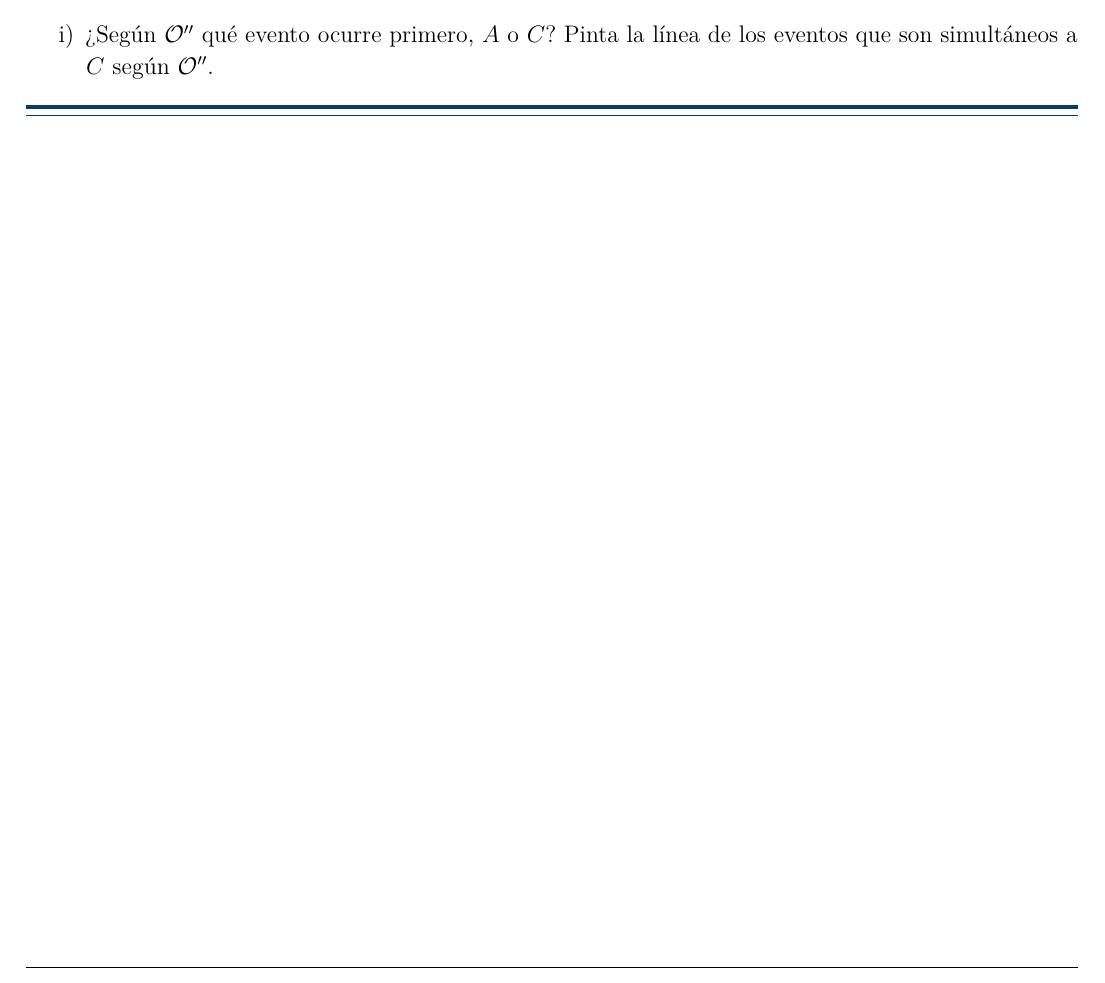
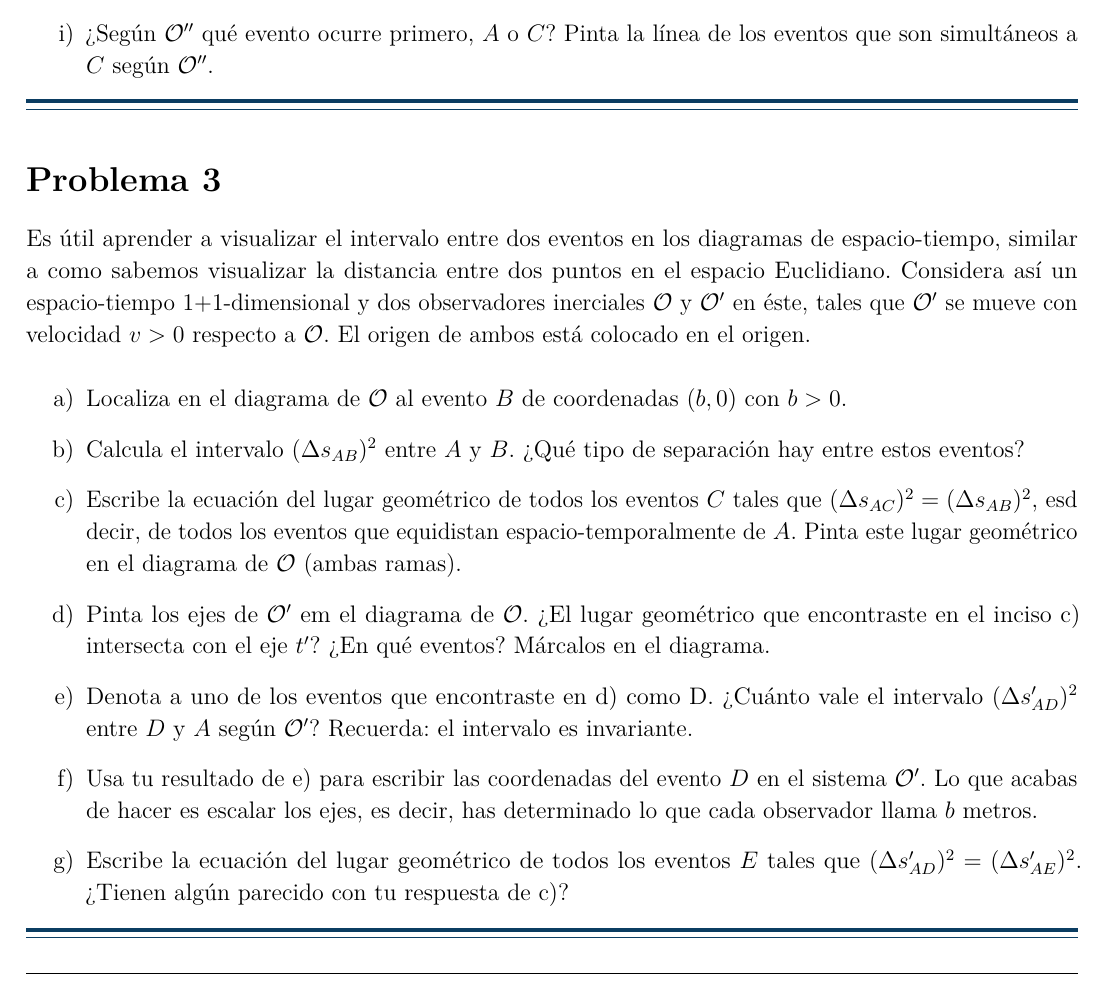
Before and after one commit to MarcosLopezM/Relativity-T4, a LaTeX document (main.tex): part of page 2 of 2, cut so that both start at the same text. Compiled offline with LuaLaTeX.

Commit message:
Added Problem 3 statement

```diff
--- a/main.tex
+++ b/main.tex
@@ -257,4 +257,18 @@
             \item ¿Según \(\biprimeobserver\) qué evento ocurre primero, \(A\) o \(C\)? Pinta la línea de los eventos que son simultáneos a \(C\) según \(\biprimeobserver\).
         \end{enumerate}
     \end{exercise}
+
+    \begin{exercise}
+        Es útil aprender a visualizar el intervalo entre dos eventos en los diagramas de espacio-tiempo, similar a como sabemos visualizar la distancia entre dos puntos en el espacio Euclidiano. Considera así un espacio-tiempo 1+1-dimensional y dos observadores inerciales \(\observer\) y \(\primeobserver\) en éste, tales que \(\primeobserver\) se mueve con velocidad \(v > 0\) respecto a \(\observer\). El origen de ambos está colocado en el origen.
+
+        \begin{enumerate}[label = \alph*)]
+            \item Localiza en el diagrama de \(\observer\) al evento \(B\) de coordenadas \((b, 0)\) con \(b > 0\).
+            \item Calcula el intervalo \((\Delta s_{AB})^{2}\) entre \(A\) y \(B\). ¿Qué tipo de separación hay entre estos eventos?
+            \item Escribe la ecuación del lugar geométrico de todos los eventos \(C\) tales que \((\Delta s_{AC})^{2} = (\Delta s_{AB})^{2}\), esd decir, de todos los eventos que equidistan espacio-temporalmente de \(A\). Pinta este lugar geométrico en el diagrama de \(\observer\) (ambas ramas).
+            \item Pinta los ejes de \(\primeobserver\) em el diagrama de \(\observer\). ¿El lugar geométrico que encontraste en el inciso c) intersecta con el eje \(t^{\prime}\)? ¿En qué eventos? Márcalos en el diagrama.
+            \item Denota a uno de los eventos que encontraste en d) como D. ¿Cuánto vale el intervalo \((\Delta s^{\prime}_{AD})^{2}\) entre \(D\) y \(A\) según \(\primeobserver\)? Recuerda: el intervalo es invariante.
+            \item Usa tu resultado de e) para escribir las coordenadas del evento \(D\) en el sistema \(\primeobserver\). Lo que acabas de hacer es escalar los ejes, es decir, has determinado lo que cada observador llama \(b\) metros.
+            \item Escribe la ecuación del lugar geométrico de todos los eventos \(E\) tales que \((\Delta s^{\prime}_{AD})^{2} = (\Delta s^{\prime}_{AE})^{2}\). ¿Tienen algún parecido con tu respuesta de c)?
+        \end{enumerate}
+    \end{exercise}
 \end{document}
```
Also changed, not shown: 1 other file.
